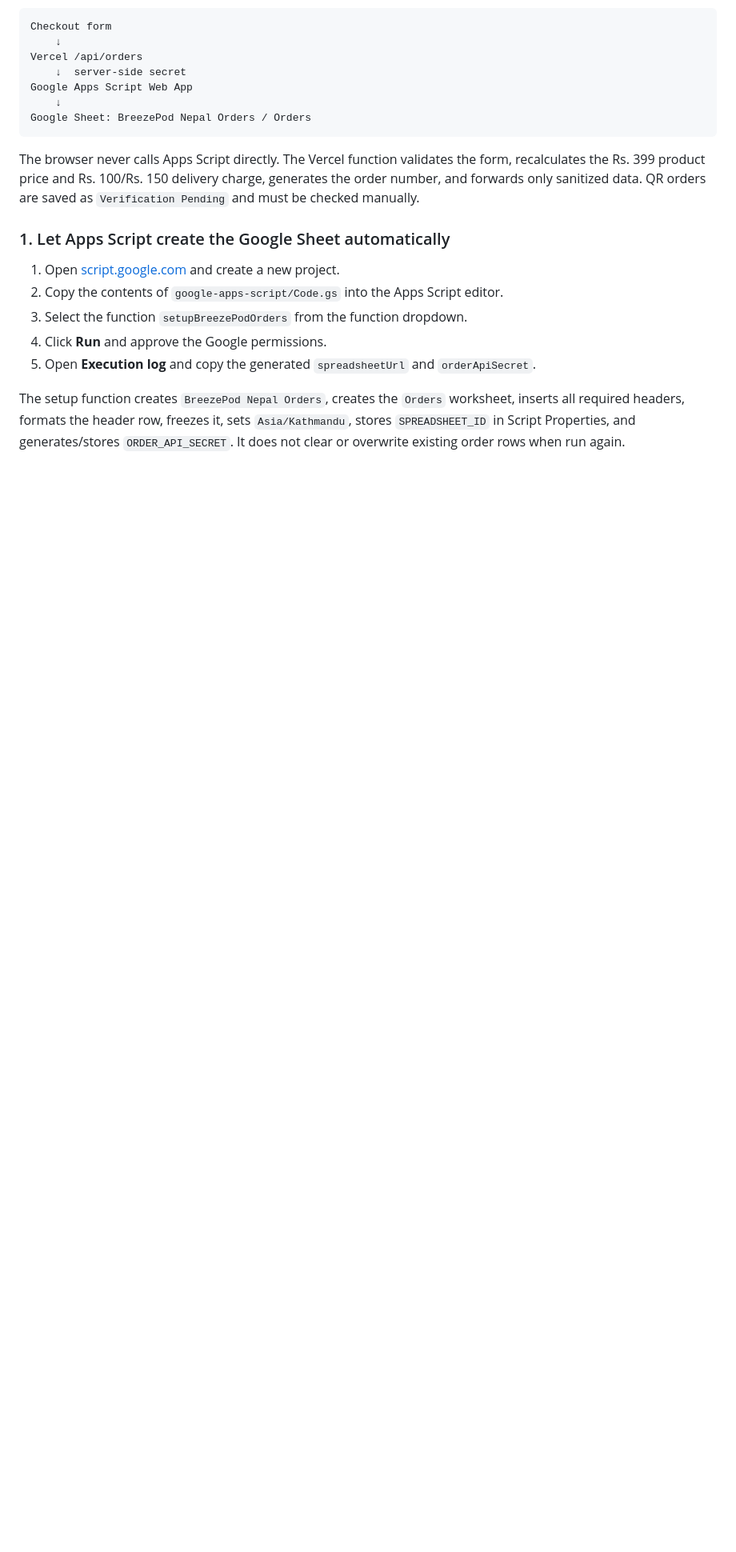
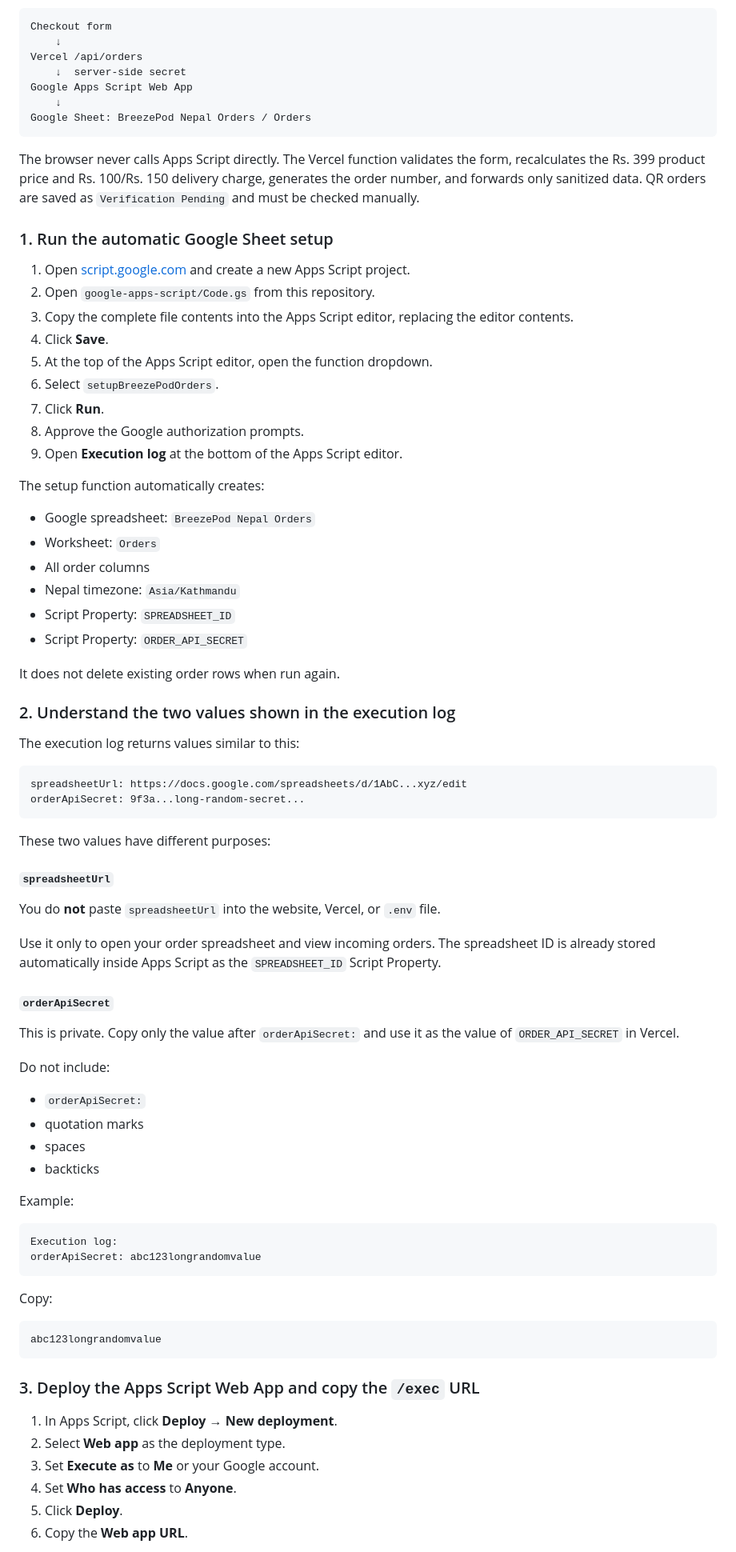
Before and after one commit to krishnaawal/BreezePod, a Markdown page: README.md, the part around one of its changes. Shown at 80% size. Drawn GitHub-style; blank space fills up the shorter version.

Commit message:
Clarify Google Sheets and Vercel setup

````diff
--- a/README.md
+++ b/README.md
@@ -109,12 +109,76 @@ Google Sheet: BreezePod Nepal Orders / Orders
 
 The browser never calls Apps Script directly. The Vercel function validates the form, recalculates the Rs. 399 product price and Rs. 100/Rs. 150 delivery charge, generates the order number, and forwards only sanitized data. QR orders are saved as `Verification Pending` and must be checked manually.
 
-### 1. Let Apps Script create the Google Sheet automatically
+### 1. Run the automatic Google Sheet setup
 
-1. Open [script.google.com](https://script.google.com/) and create a new project.
-2. Copy the contents of `google-apps-script/Code.gs` into the Apps Script editor.
-3. Select the function `setupBreezePodOrders` from the function dropdown.
-4. Click **Run** and approve the Google permissions.
-5. Open **Execution log** and copy the generated `spreadsheetUrl` and `orderApiSecret`.
+1. Open [script.google.com](https://script.google.com/) and create a new Apps Script project.
+2. Open `google-apps-script/Code.gs` from this repository.
+3. Copy the complete file contents into the Apps Script editor, replacing the editor contents.
+4. Click **Save**.
+5. At the top of the Apps Script editor, open the function dropdown.
+6. Select `setupBreezePodOrders`.
+7. Click **Run**.
+8. Approve the Google authorization prompts.
+9. Open **Execution log** at the bottom of the Apps Script editor.
 
-The setup function creates `BreezePod Nepal Orders`, creates the `Orders` worksheet, inserts all required headers, formats the header row, freezes it, sets `Asia/Kathmandu`, stores `SPREADSHEET_ID` in Script Properties, and generates/stores `ORDER_API_SECRET`. It does not clear or overwrite existing order rows when run again.
+The setup function automatically creates:
+
+- Google spreadsheet: `BreezePod Nepal Orders`
+- Worksheet: `Orders`
+- All order columns
+- Nepal timezone: `Asia/Kathmandu`
+- Script Property: `SPREADSHEET_ID`
+- Script Property: `ORDER_API_SECRET`
+
+It does not delete existing order rows when run again.
+
+### 2. Understand the two values shown in the execution log
+
+The execution log returns values similar to this:
+
+```text
+spreadsheetUrl: https://docs.google.com/spreadsheets/d/1AbC...xyz/edit
+orderApiSecret: 9f3a...long-random-secret...
+```
+
+These two values have different purposes:
+
+#### `spreadsheetUrl`
+
+You do **not** paste `spreadsheetUrl` into the website, Vercel, or `.env` file.
+
+Use it only to open your order spreadsheet and view incoming orders. The spreadsheet ID is already stored automatically inside Apps Script as the `SPREADSHEET_ID` Script Property.
+
+#### `orderApiSecret`
+
+This is private. Copy only the value after `orderApiSecret:` and use it as the value of `ORDER_API_SECRET` in Vercel.
+
+Do not include:
+
+- `orderApiSecret:`
+- quotation marks
+- spaces
+- backticks
+
+Example:
+
+```text
+Execution log:
+orderApiSecret: abc123longrandomvalue
+```
+
+Copy:
+
+```text
+abc123longrandomvalue
+```
+
+### 3. Deploy the Apps Script Web App and copy the `/exec` URL
+
+1. In Apps Script, click **Deploy → New deployment**.
+2. Select **Web app** as the deployment type.
+3. Set **Execute as** to **Me** or your Google account.
+4. Set **Who has access** to **Anyone**.
+5. Click **Deploy**.
+6. Copy the **Web app URL**.
+
````
Also changed, not shown: other parts of README.md (+85 -0 lines).
